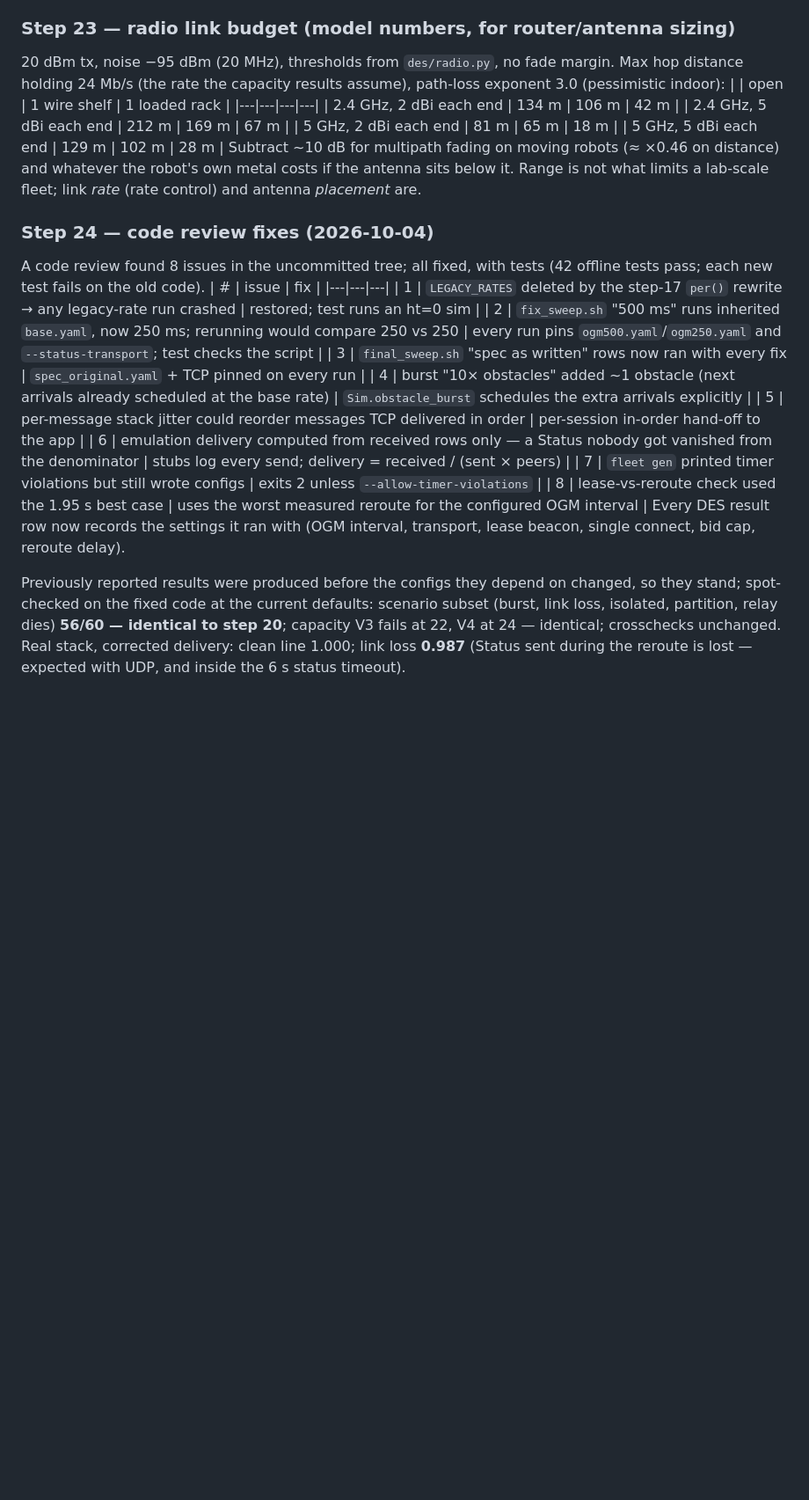
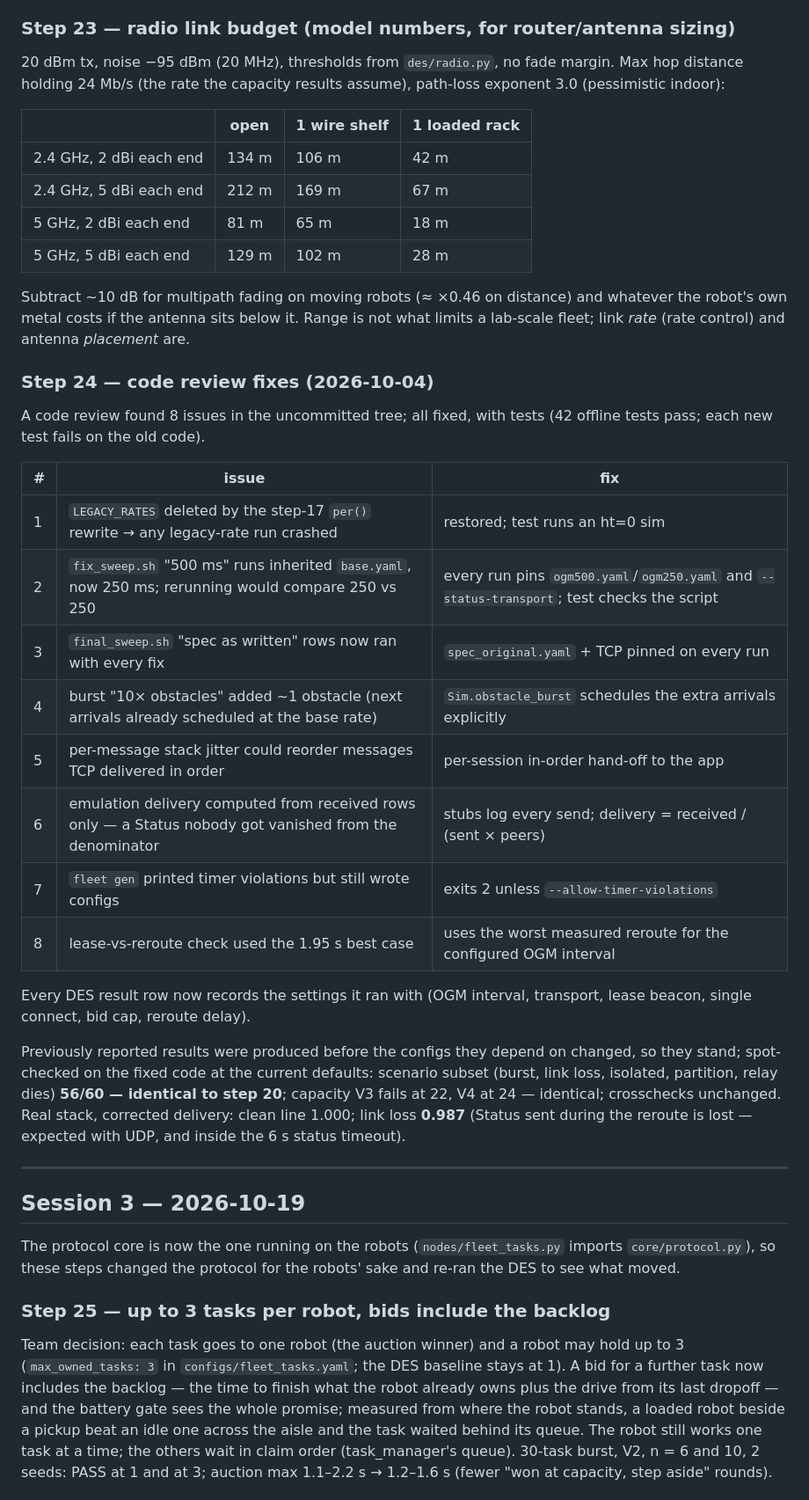
Before and after one commit to andrearante12/SortBots, a Markdown page: commsim/docs/sim_log.md, the part around one of its changes. Shown at 88% size. GitHub-like rendering; blank space fills up the shorter version.

```diff
--- a/commsim/docs/sim_log.md
+++ b/commsim/docs/sim_log.md
@@ -779,23 +866,28 @@ remains the default.
   results assumed that knowledge for free.
 
 ### Step 23 — radio link budget (model numbers, for router/antenna sizing)
+
 20 dBm tx, noise −95 dBm (20 MHz), thresholds from `des/radio.py`, no fade
 margin. Max hop distance holding 24 Mb/s (the rate the capacity results
 assume), path-loss exponent 3.0 (pessimistic indoor):
+
 | | open | 1 wire shelf | 1 loaded rack |
 |---|---|---|---|
 | 2.4 GHz, 2 dBi each end | 134 m | 106 m | 42 m |
 | 2.4 GHz, 5 dBi each end | 212 m | 169 m | 67 m |
 | 5 GHz, 2 dBi each end | 81 m | 65 m | 18 m |
 | 5 GHz, 5 dBi each end | 129 m | 102 m | 28 m |
+
 Subtract ~10 dB for multipath fading on moving robots (≈ ×0.46 on
 distance) and whatever the robot's own metal costs if the antenna sits
 below it. Range is not what limits a lab-scale fleet; link *rate* (rate
 control) and antenna *placement* are.
 
 ### Step 24 — code review fixes (2026-10-04)
+
 A code review found 8 issues in the uncommitted tree; all fixed, with tests
 (42 offline tests pass; each new test fails on the old code).
+
 | # | issue | fix |
 |---|---|---|
 | 1 | `LEGACY_RATES` deleted by the step-17 `per()` rewrite → any legacy-rate run crashed | restored; test runs an ht=0 sim |
@@ -806,6 +898,7 @@ A code review found 8 issues in the uncommitted tree; all fixed, with tests
 | 6 | emulation delivery computed from received rows only — a Status nobody got vanished from the denominator | stubs log every send; delivery = received / (sent × peers) |
 | 7 | `fleet gen` printed timer violations but still wrote configs | exits 2 unless `--allow-timer-violations` |
 | 8 | lease-vs-reroute check used the 1.95 s best case | uses the worst measured reroute for the configured OGM interval |
+
 Every DES result row now records the settings it ran with (OGM interval,
 transport, lease beacon, single connect, bid cap, reroute delay).
 
@@ -816,3 +909,26 @@ dies) **56/60 — identical to step 20**; capacity V3 fails at 22, V4 at 24 —
 identical; crosschecks unchanged. Real stack, corrected delivery: clean
 line 1.000; link loss **0.987** (Status sent during the reroute is lost —
 expected with UDP, and inside the 6 s status timeout).
+
+---
+
+## Session 3 — 2026-10-19
+
+The protocol core is now the one running on the robots
+(`nodes/fleet_tasks.py` imports `core/protocol.py`), so these steps changed
+the protocol for the robots' sake and re-ran the DES to see what moved.
+
+### Step 25 — up to 3 tasks per robot, bids include the backlog
+
+Team decision: each task goes to one robot (the auction winner) and a robot
+may hold up to 3 (`max_owned_tasks: 3` in `configs/fleet_tasks.yaml`; the
+DES baseline stays at 1). A bid for a further task now includes the
+backlog — the time to finish what the robot already owns plus the drive
+from its last dropoff — and the battery gate sees the whole promise;
+measured from where the robot stands, a loaded robot beside a pickup beat
+an idle one across the aisle and the task waited behind its queue. The
+robot still works one task at a time; the others wait in claim order
+(task_manager's queue). 30-task burst, V2, n = 6 and 10, 2 seeds: PASS at
+1 and at 3; auction max 1.1–2.2 s → 1.2–1.6 s (fewer "won at capacity,
+step aside" rounds).
+
```
Also changed, not shown: other parts of commsim/docs/sim_log.md (+158 -38 lines), commsim/docs/brief.md (+15 -1 lines), commsim/docs/plan.md (+7 -1 lines).
